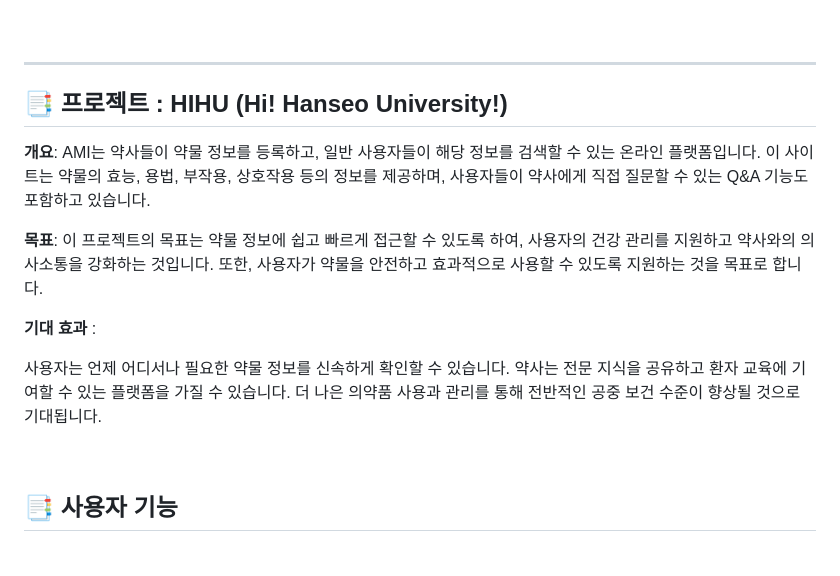
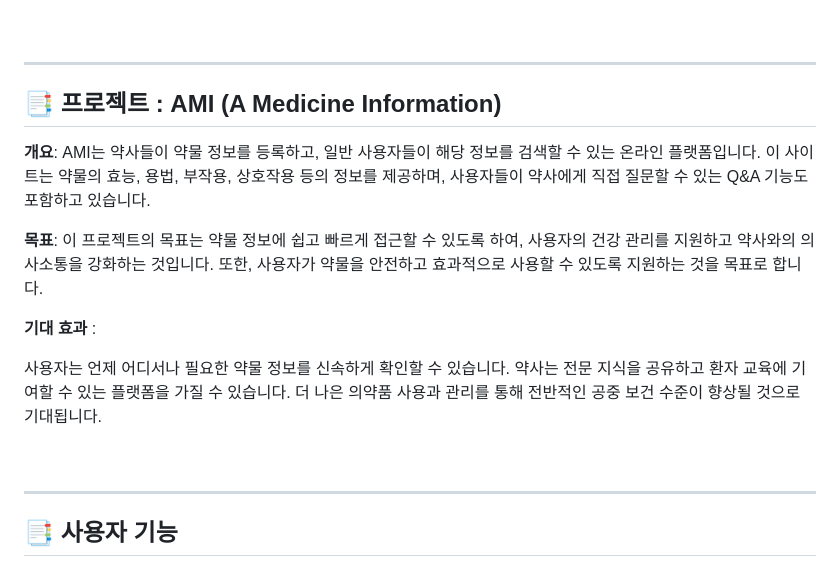
Before and after one commit to LimYeri/AMI, a Markdown page: README.md, the part around the change. Rendered like a GitHub page.

```diff
--- a/README.md
+++ b/README.md
@@ -25,7 +25,7 @@
 
 ---
 
-## 📑 프로젝트 : HIHU (Hi! Hanseo University!)
+## 📑 프로젝트 : AMI (A Medicine Information)
 
 **개요**: AMI는 약사들이 약물 정보를 등록하고, 일반 사용자들이 해당 정보를 검색할 수 있는 온라인 플랫폼입니다. 이 사이트는 약물의 효능, 용법, 부작용, 상호작용 등의 정보를 제공하며, 사용자들이 약사에게 직접 질문할 수 있는 Q&A 기능도 포함하고 있습니다.
 
@@ -38,6 +38,9 @@
 더 나은 의약품 사용과 관리를 통해 전반적인 공중 보건 수준이 향상될 것으로 기대됩니다.
 
 <br>
+
+---
+
 
 ## 📑 사용자 기능
 ### ✨ AMI 주요 기능 ✨  <br>
```
